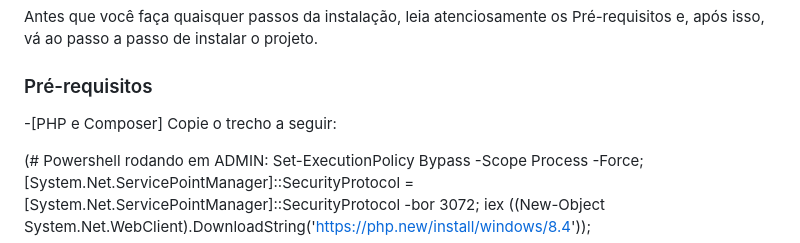
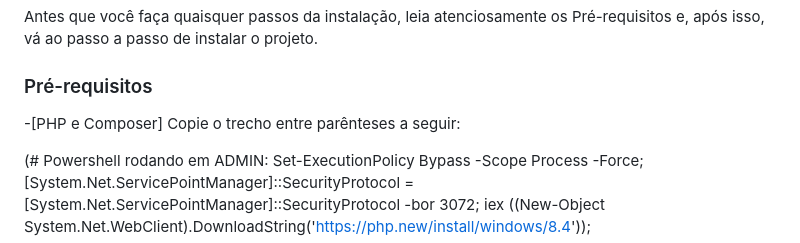
Before and after one commit to valdemiroz/bahqespeto, a Markdown page: README.md, the part around the change. GitHub-like rendering.

```diff
--- a/README.md
+++ b/README.md
@@ -8,7 +8,7 @@ Este projeto foi criado como parte do curso Técnico em Informática para Intern
 Antes que você faça quaisquer passos da instalação, leia atenciosamente os Pré-requisitos e, após isso, vá ao passo a passo de instalar o projeto.
 
 ### Pré-requisitos
--[PHP e Composer] Copie o trecho a seguir:
+-[PHP e Composer] Copie o trecho entre parênteses a seguir:
 
 (# Powershell rodando em ADMIN:
 Set-ExecutionPolicy Bypass -Scope Process -Force; [System.Net.ServicePointManager]::SecurityProtocol = [System.Net.ServicePointManager]::SecurityProtocol -bor 3072; iex ((New-Object System.Net.WebClient).DownloadString('https://php.new/install/windows/8.4'));
```
